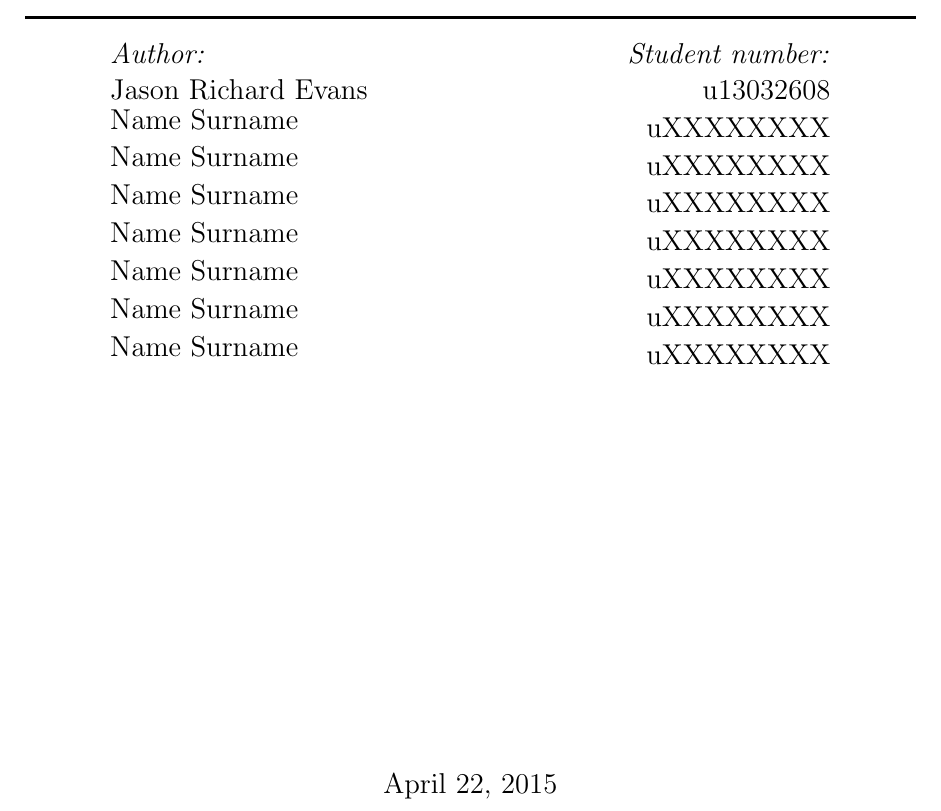
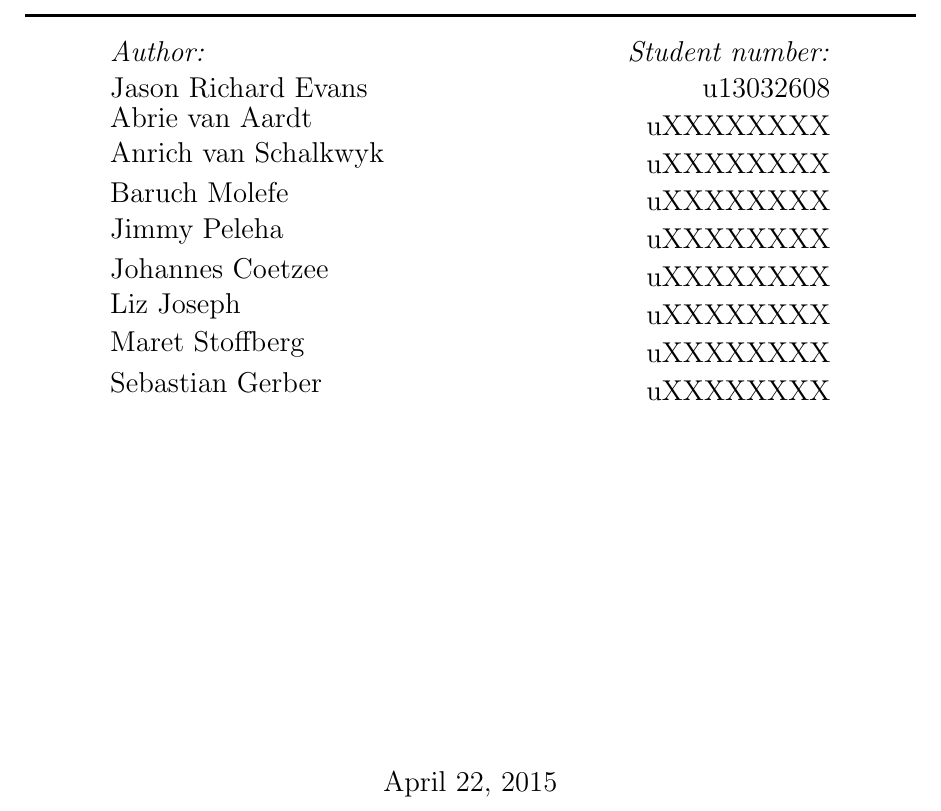
Before and after one commit to thepickpocket/ThreadsTesting, a LaTeX document (Testing_MainFile.tex): part of page 1 of 3 before the commit and part of page 1 of 4 after it, cut so that both start at the same text. Compiled offline with pdfLaTeX.

Commit message:
Completed document layout and added author names.

```diff
--- a/Testing_MainFile.tex
+++ b/Testing_MainFile.tex
@@ -51,7 +51,7 @@ u13032608
 \end{minipage}
 \begin{minipage}{0.4\textwidth}
 \begin{flushleft} \large
-Name {Surname}
+Abrie {van Aardt}
 \end{flushleft}
 \end{minipage}
 \begin{minipage}{0.4\textwidth}
@@ -62,7 +62,7 @@ uXXXXXXXX
 \end{minipage}
 \begin{minipage}{0.4\textwidth}
 \begin{flushleft} \large
-Name {Surname}
+Anrich {van Schalkwyk}
 \end{flushleft}
 \end{minipage}
 \begin{minipage}{0.4\textwidth}
@@ -73,7 +73,7 @@ uXXXXXXXX
 \end{minipage}
 \begin{minipage}{0.4\textwidth}
 \begin{flushleft} \large
-Name {Surname}
+Baruch {Molefe}
 \end{flushleft}
 \end{minipage}
 \begin{minipage}{0.4\textwidth}
@@ -84,7 +84,7 @@ uXXXXXXXX
 \end{minipage}
 \begin{minipage}{0.4\textwidth}
 \begin{flushleft} \large
-Name {Surname}
+Jimmy {Peleha}
 \end{flushleft}
 \end{minipage}
 \begin{minipage}{0.4\textwidth}
@@ -95,7 +95,7 @@ uXXXXXXXX
 \end{minipage}
 \begin{minipage}{0.4\textwidth}
 \begin{flushleft} \large
-Name {Surname}
+Johannes {Coetzee}
 \end{flushleft}
 \end{minipage}
 \begin{minipage}{0.4\textwidth}
@@ -106,7 +106,7 @@ uXXXXXXXX
 \end{minipage}
 \begin{minipage}{0.4\textwidth}
 \begin{flushleft} \large
-Name {Surname}
+Liz {Joseph}
 \end{flushleft}
 \end{minipage}
 \begin{minipage}{0.4\textwidth}
@@ -117,7 +117,18 @@ uXXXXXXXX
 \end{minipage}
 \begin{minipage}{0.4\textwidth}
 \begin{flushleft} \large
-Name {Surname}
+Maret {Stoffberg}
+\end{flushleft}
+\end{minipage}
+\begin{minipage}{0.4\textwidth}
+\begin{flushright} \large
+\emph{} \\
+uXXXXXXXX
+\end{flushright}
+\end{minipage}
+\begin{minipage}{0.4\textwidth}
+\begin{flushleft} \large
+Sebastian {Gerber}
 \end{flushleft}
 \end{minipage}
 \begin{minipage}{0.4\textwidth}
```
Also changed, not shown: IndividualContributions/ArchitecturalRequirementsA.tex (+6 -0 lines), IndividualContributions/ArchitecturalRequirementsB.tex (+6 -0 lines), IndividualContributions/FunctionalRequirementsA.tex (+6 -0 lines), IndividualContributions/FunctionalRequirementsB.tex (+6 -0 lines), Testing_MainFile.pdf, Testing_MainFile.tex (5 more changed lines).
